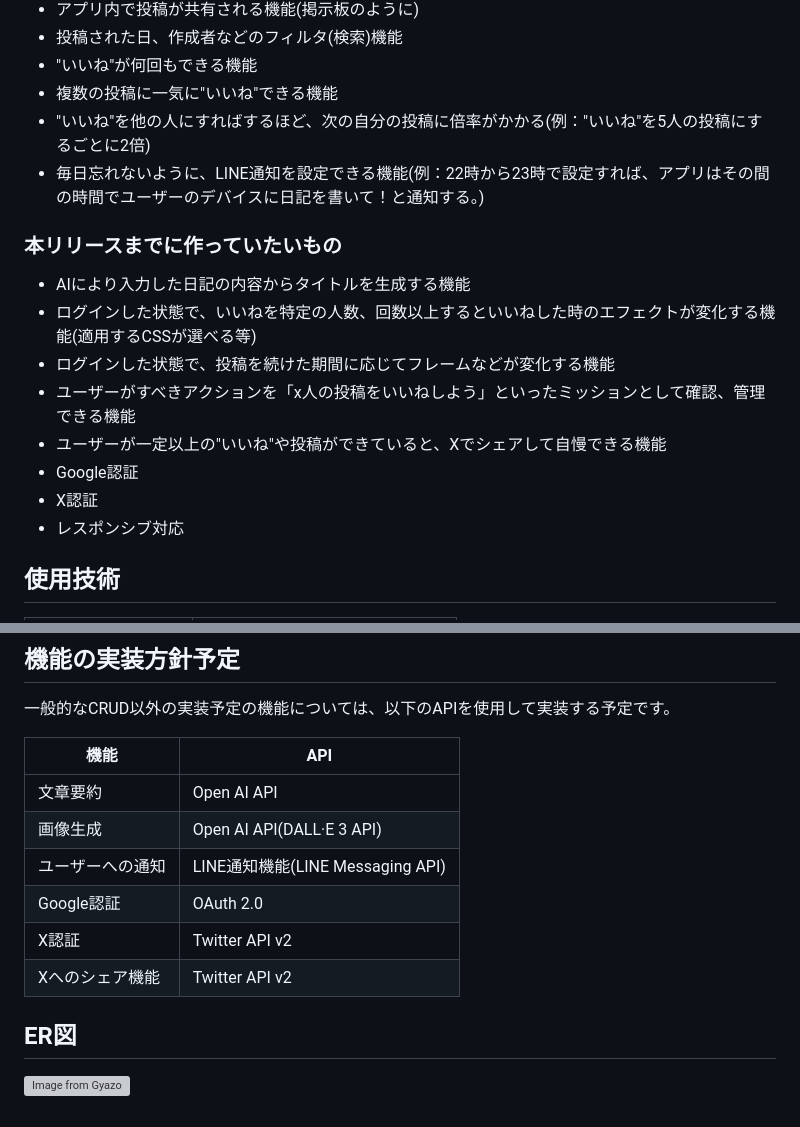
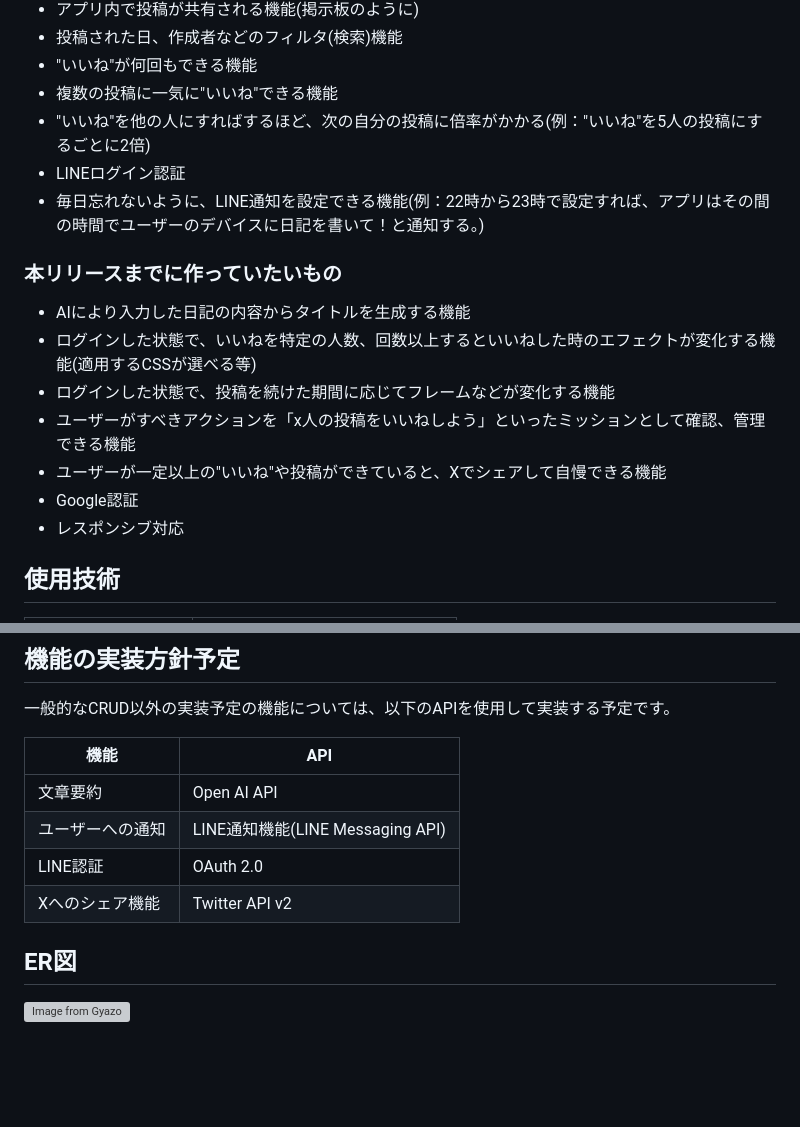
Before and after one commit to ryusuke-goto/buzz_diary, a Markdown page: README.md, 2 parts joined by grey strips. GitHub-like rendering; blank space fills up the shorter version; grey boxes are pictures that could not be loaded.

Commit message:
fix:READMEの機能部分修正

```diff
--- a/README.md
+++ b/README.md
@@ -88,6 +88,7 @@
 * "いいね"が何回もできる機能
 * 複数の投稿に一気に"いいね"できる機能
 * "いいね"を他の人にすればするほど、次の自分の投稿に倍率がかかる(例："いいね"を5人の投稿にするごとに2倍)
+* LINEログイン認証
 * 毎日忘れないように、LINE通知を設定できる機能(例：22時から23時で設定すれば、アプリはその間の時間でユーザーのデバイスに日記を書いて！と通知する。)
 
 ### 本リリースまでに作っていたいもの
@@ -98,7 +99,6 @@
 * ユーザーがすべきアクションを「x人の投稿をいいねしよう」といったミッションとして確認、管理できる機能
 * ユーザーが一定以上の"いいね"や投稿ができていると、Xでシェアして自慢できる機能
 * Google認証
-* X認証
 * レスポンシブ対応
 
 ## 使用技術
@@ -156,11 +156,10 @@ AWSを検討しましたが、従量課金制なので個人サービスとし
 | 機能 | API |
 | ---- | ---- |
 | 文章要約 | Open AI API |
-| 画像生成 | Open AI API(DALL·E 3 API) |
 | ユーザーへの通知 | LINE通知機能(LINE Messaging API) |
-| Google認証 | OAuth 2.0 |
-| X認証 | Twitter API v2 |
+| LINE認証 | OAuth 2.0 |
 | Xへのシェア機能 | Twitter API v2 |
 
 ## ER図
+
 [![Image from Gyazo](https://i.gyazo.com/13b810a560705ccd4b82868613248482.png)](https://gyazo.com/13b810a560705ccd4b82868613248482)
```
